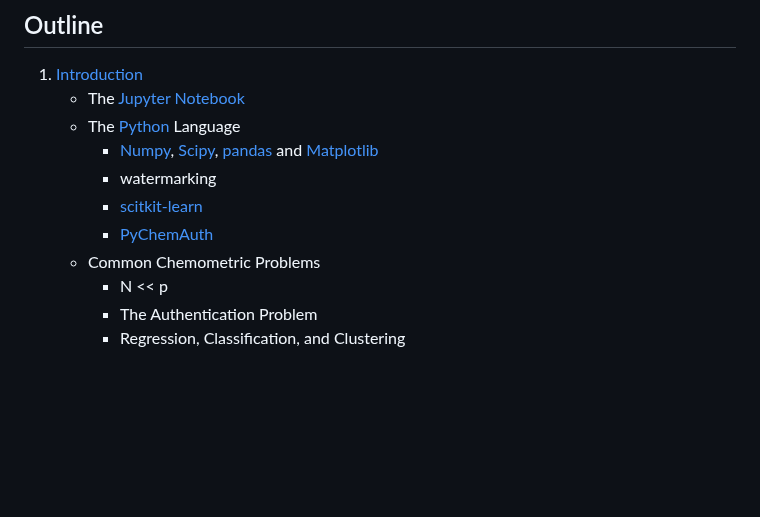
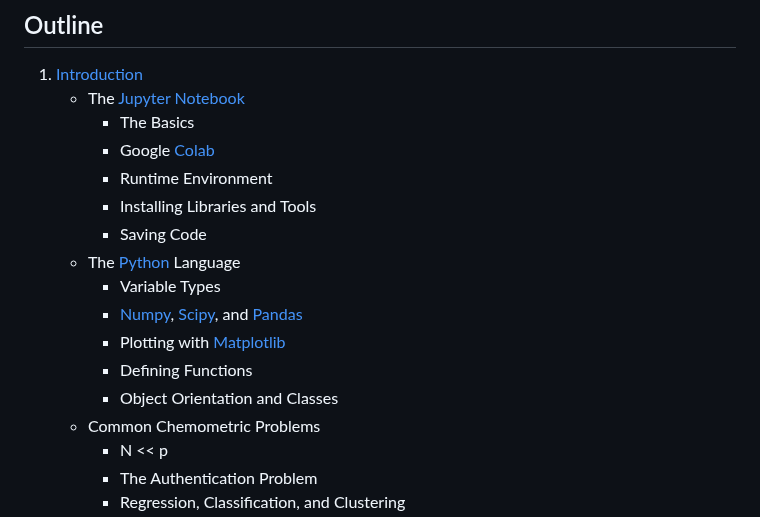
Before and after one commit to mahynski/chemometric-carpentry, a Markdown page: README.md, the part around one of its changes. Rendered like a GitHub page; blank space fills up the shorter version.

```diff
--- a/README.md
+++ b/README.md
@@ -12,11 +12,17 @@ What we hope to achieve:
 ## Outline
 1. [Introduction](notebooks/Introduction.ipynb)
     * The [Jupyter Notebook](https://jupyter.org/)
+        * The Basics
+        * Google [Colab](https://colab.research.google.com/)
+        * Runtime Environment
+        * Installing Libraries and Tools
+        * Saving Code
     * The [Python](https://www.python.org/) Language
-        * [Numpy](https://numpy.org/), [Scipy](https://scipy.org/), [pandas](https://pandas.pydata.org/) and [Matplotlib](https://matplotlib.org/)
-        * watermarking
-        * [scitkit-learn](https://scikit-learn.org/stable/index.html)
-        * [PyChemAuth](https://pychemauth.readthedocs.io/en/latest/)
+        * Variable Types
+        * [Numpy](https://numpy.org/), [Scipy](https://scipy.org/), and [Pandas](https://pandas.pydata.org/)
+        * Plotting with [Matplotlib](https://matplotlib.org/)
+        * Defining Functions
+        * Object Orientation and Classes
     * Common Chemometric Problems
         * N << p
         * The Authentication Problem
```
Also changed, not shown: other parts of README.md (+2 -0 lines).
